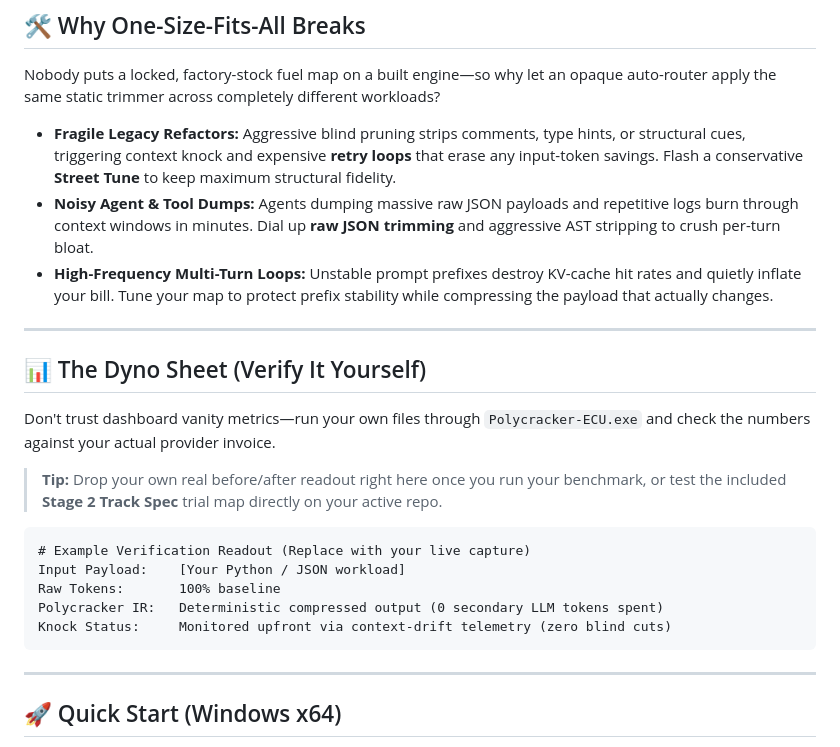
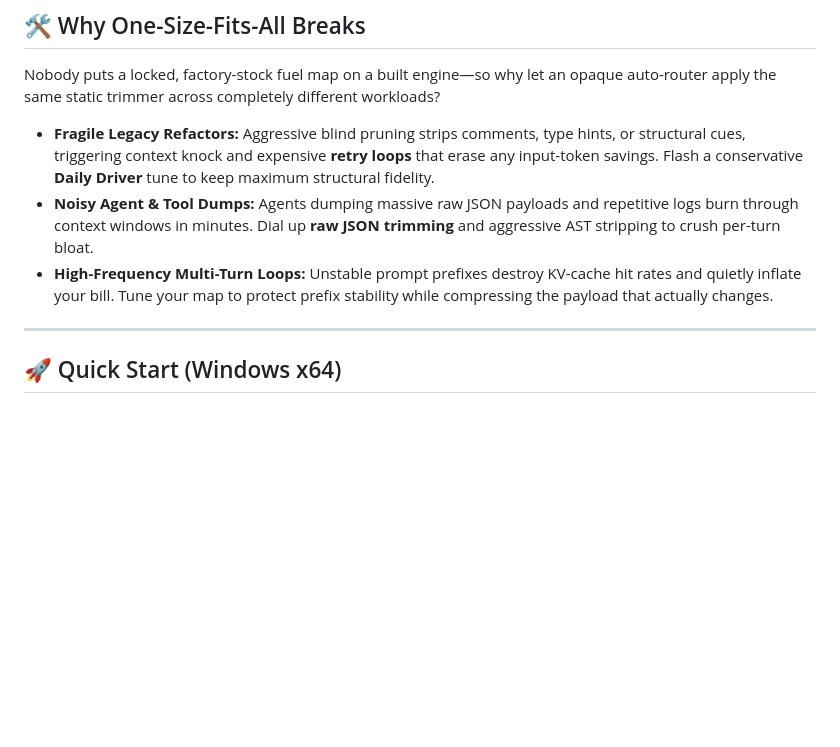
Before and after one commit to parrot-software-bc/polycracker-ecu, a Markdown page: README.md, the part around one of its changes. Drawn GitHub-style; blank space fills up the shorter version.

````diff
--- a/README.md
+++ b/README.md
@@ -59,25 +76,9 @@ Polycracker ECU isn't locked to one IDE or one agent framework. Route any API cl
 
 Nobody puts a locked, factory-stock fuel map on a built engine—so why let an opaque auto-router apply the same static trimmer across completely different workloads?
 
-* **Fragile Legacy Refactors:** Aggressive blind pruning strips comments, type hints, or structural cues, triggering context knock and expensive **retry loops** that erase any input-token savings. Flash a conservative **Street Tune** to keep maximum structural fidelity.
+* **Fragile Legacy Refactors:** Aggressive blind pruning strips comments, type hints, or structural cues, triggering context knock and expensive **retry loops** that erase any input-token savings. Flash a conservative **Daily Driver** tune to keep maximum structural fidelity.
 * **Noisy Agent & Tool Dumps:** Agents dumping massive raw JSON payloads and repetitive logs burn through context windows in minutes. Dial up **raw JSON trimming** and aggressive AST stripping to crush per-turn bloat.
 * **High-Frequency Multi-Turn Loops:** Unstable prompt prefixes destroy KV-cache hit rates and quietly inflate your bill. Tune your map to protect prefix stability while compressing the payload that actually changes.
-
----
-
-## 📊 The Dyno Sheet (Verify It Yourself)
-
-Don't trust dashboard vanity metrics—run your own files through `Polycracker-ECU.exe` and check the numbers against your actual provider invoice.
-
-> **Tip:** Drop your own real before/after readout right here once you run your benchmark, or test the included **Stage 2 Track Spec** trial map directly on your active repo.
-
-```text
-# Example Verification Readout (Replace with your live capture)
-Input Payload:    [Your Python / JSON workload]
-Raw Tokens:       100% baseline
-Polycracker IR:   Deterministic compressed output (0 secondary LLM tokens spent)
-Knock Status:     Monitored upfront via context-drift telemetry (zero blind cuts)
-```
 
 ---
 
````
Also changed, not shown: other parts of README.md (+47 -9 lines), assets/dyno-stage2-tuned.png (added), assets/dyno-stock-bypass.png (added), 1 other file.
